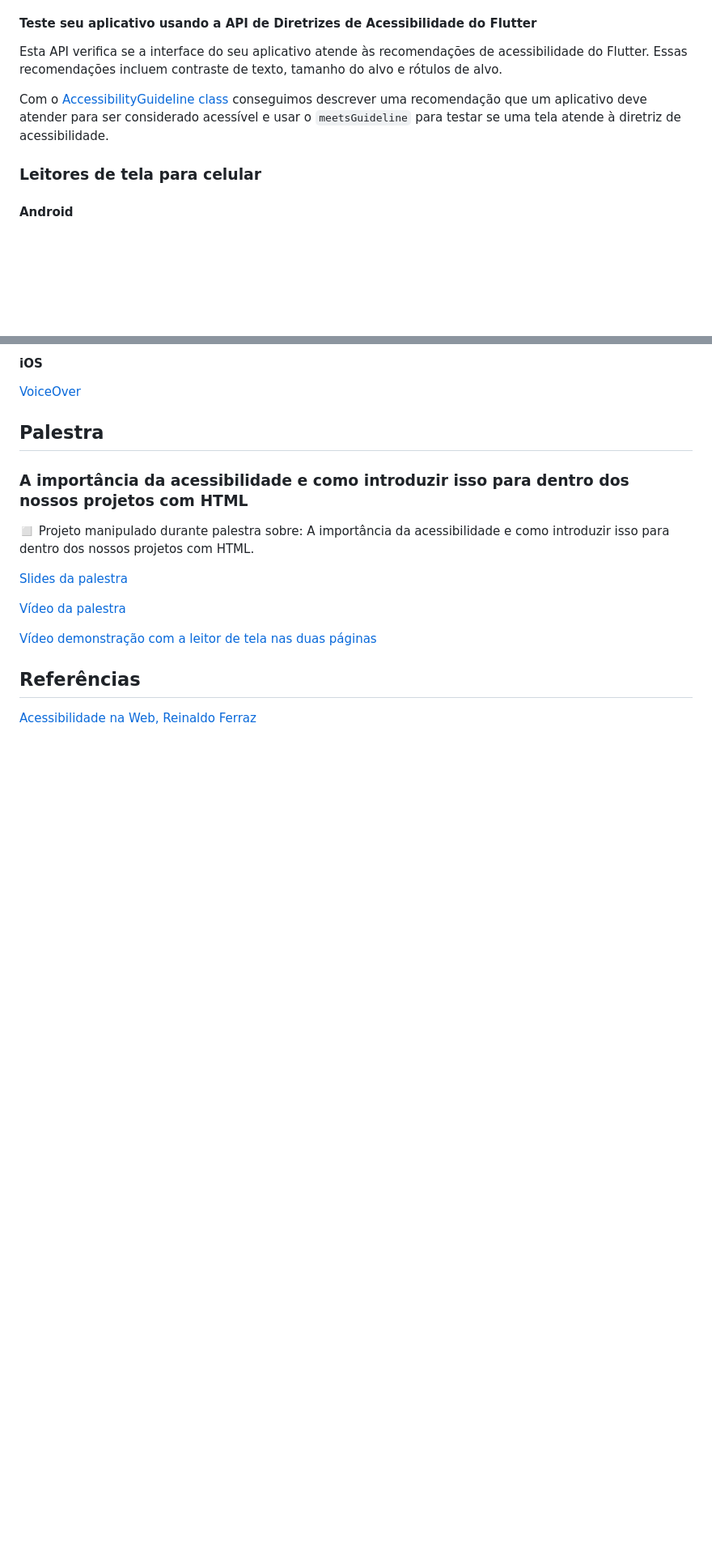
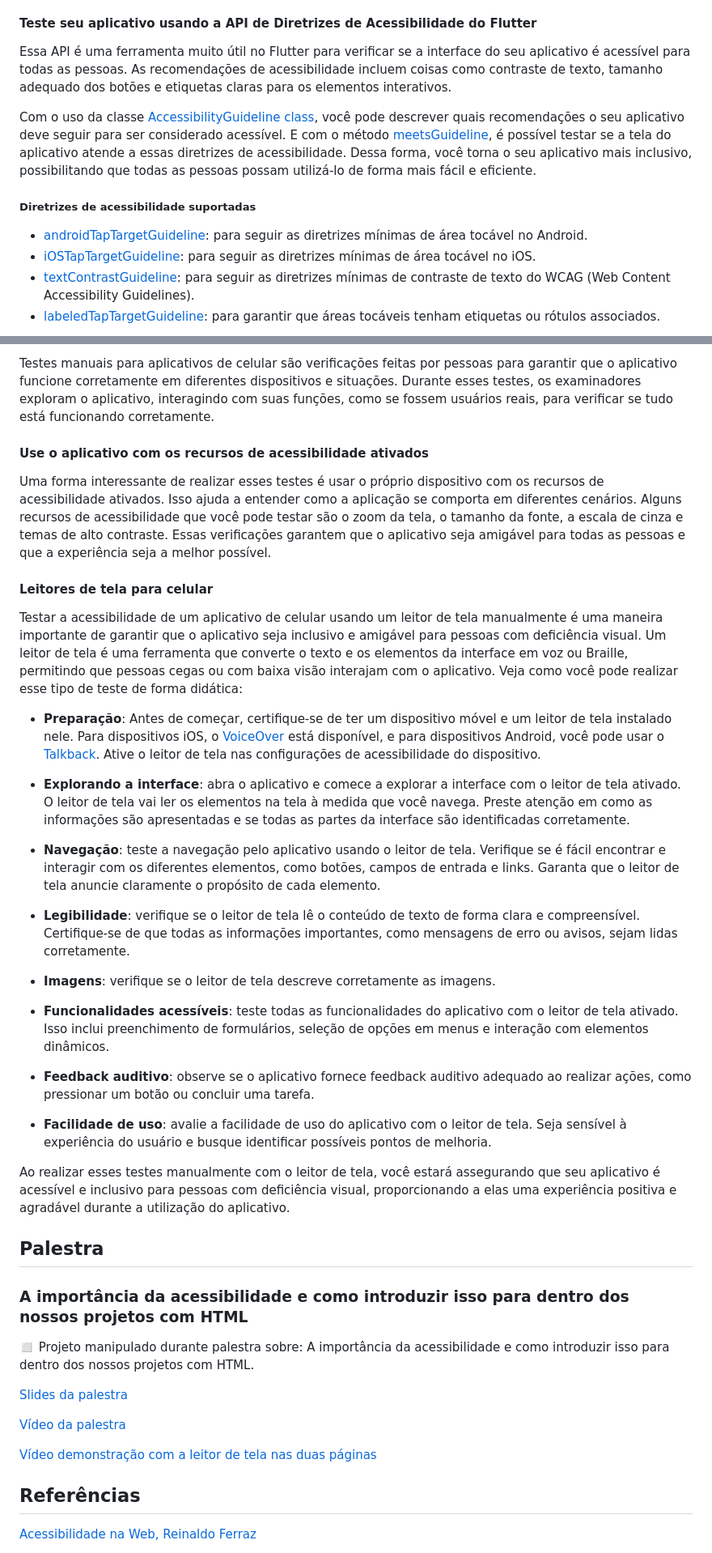
Before and after one commit to levxyca/acessibilidade, a Markdown page: README.md, 2 parts joined by grey strips. Shown at 81% size. Rendered like a GitHub page; blank space fills up the shorter version.

Commit message:
:memo: update doc

```diff
--- a/README.md
+++ b/README.md
@@ -88,11 +88,14 @@ O Accessibility Scanner permite que qualquer pessoa, não apenas pessoas desenvo
 
 #### Teste seu aplicativo usando a API de Diretrizes de Acessibilidade do Flutter
 
-Esta API verifica se a interface do seu aplicativo atende às recomendações de acessibilidade do Flutter. Essas recomendações incluem contraste de texto, tamanho do alvo e rótulos de alvo.
+Essa API é uma ferramenta muito útil no Flutter para verificar se a interface do seu aplicativo é acessível para todas as pessoas. As recomendações de acessibilidade incluem coisas como contraste de texto, tamanho adequado dos botões e etiquetas claras para os elementos interativos.
 
-Com o [AccessibilityGuideline class](https://api.flutter.dev/flutter/flutter_test/AccessibilityGuideline-class.html) conseguimos descrever uma recomendação que um aplicativo deve atender para ser considerado acessível e usar o `meetsGuideline` para testar se uma tela atende à diretriz de acessibilidade.
+Com o uso da classe [AccessibilityGuideline class](https://api.flutter.dev/flutter/flutter_test/AccessibilityGuideline-class.html), você pode descrever quais recomendações o seu aplicativo deve seguir para ser considerado acessível. E com o método [meetsGuideline](https://api.flutter.dev/flutter/flutter_test/meetsGuideline.html), é possível testar se a tela do aplicativo atende a essas diretrizes de acessibilidade. Dessa forma, você torna o seu aplicativo mais inclusivo, possibilitando que todas as pessoas possam utilizá-lo de forma mais fácil e eficiente.
 
-### Leitores de tela para celular
+##### Diretrizes de acessibilidade suportadas
 
-#### Android
+- [androidTapTargetGuideline](https://api.flutter.dev/flutter/flutter_test/androidTapTargetGuideline-constant.html): para seguir as diretrizes mínimas de área tocável no Android.
+- [iOSTapTargetGuideline](https://api.flutter.dev/flutter/flutter_test/iOSTapTargetGuideline-constant.html): para seguir as diretrizes mínimas de área tocável no iOS.
+- [textContrastGuideline](https://api.flutter.dev/flutter/flutter_test/textContrastGuideline-constant.html): para seguir as diretrizes mínimas de contraste de texto do WCAG (Web Content Accessibility Guidelines).
+- [labeledTapTargetGuideline](https://api.flutter.dev/flutter/flutter_test/labeledTapTargetGuideline-constant.html): para garantir que áreas tocáveis tenham etiquetas ou rótulos associados.
 
@@ -100,7 +103,31 @@ Com o [AccessibilityGuideline class](https://api.flutter.dev/flutter/flutter_tes
 
-#### iOS
+Testes manuais para aplicativos de celular são verificações feitas por pessoas para garantir que o aplicativo funcione corretamente em diferentes dispositivos e situações. Durante esses testes, os examinadores exploram o aplicativo, interagindo com suas funções, como se fossem usuários reais, para verificar se tudo está funcionando corretamente.
 
-[VoiceOver](https://www.apple.com/lae/accessibility/vision/)
+#### Use o aplicativo com os recursos de acessibilidade ativados
+
+Uma forma interessante de realizar esses testes é usar o próprio dispositivo com os recursos de acessibilidade ativados. Isso ajuda a entender como a aplicação se comporta em diferentes cenários. Alguns recursos de acessibilidade que você pode testar são o zoom da tela, o tamanho da fonte, a escala de cinza e temas de alto contraste. Essas verificações garantem que o aplicativo seja amigável para todas as pessoas e que a experiência seja a melhor possível.
+
+#### Leitores de tela para celular
+
+Testar a acessibilidade de um aplicativo de celular usando um leitor de tela manualmente é uma maneira importante de garantir que o aplicativo seja inclusivo e amigável para pessoas com deficiência visual. Um leitor de tela é uma ferramenta que converte o texto e os elementos da interface em voz ou Braille, permitindo que pessoas cegas ou com baixa visão interajam com o aplicativo. Veja como você pode realizar esse tipo de teste de forma didática:
+
+- **Preparação**: Antes de começar, certifique-se de ter um dispositivo móvel e um leitor de tela instalado nele. Para dispositivos iOS, o [VoiceOver](https://www.apple.com/lae/accessibility/vision/) está disponível, e para dispositivos Android, você pode usar o [Talkback](https://support.google.com/accessibility/android/answer/6283677?hl=en). Ative o leitor de tela nas configurações de acessibilidade do dispositivo.
+
+- **Explorando a interface**: abra o aplicativo e comece a explorar a interface com o leitor de tela ativado. O leitor de tela vai ler os elementos na tela à medida que você navega. Preste atenção em como as informações são apresentadas e se todas as partes da interface são identificadas corretamente.
+
+- **Navegação**: teste a navegação pelo aplicativo usando o leitor de tela. Verifique se é fácil encontrar e interagir com os diferentes elementos, como botões, campos de entrada e links. Garanta que o leitor de tela anuncie claramente o propósito de cada elemento.
+
+- **Legibilidade**: verifique se o leitor de tela lê o conteúdo de texto de forma clara e compreensível. Certifique-se de que todas as informações importantes, como mensagens de erro ou avisos, sejam lidas corretamente.
+
+- **Imagens**: verifique se o leitor de tela descreve corretamente as imagens.
+
+- **Funcionalidades acessíveis**: teste todas as funcionalidades do aplicativo com o leitor de tela ativado. Isso inclui preenchimento de formulários, seleção de opções em menus e interação com elementos dinâmicos.
+
+- **Feedback auditivo**: observe se o aplicativo fornece feedback auditivo adequado ao realizar ações, como pressionar um botão ou concluir uma tarefa.
+
+- **Facilidade de uso**: avalie a facilidade de uso do aplicativo com o leitor de tela. Seja sensível à experiência do usuário e busque identificar possíveis pontos de melhoria.
+
+Ao realizar esses testes manualmente com o leitor de tela, você estará assegurando que seu aplicativo é acessível e inclusivo para pessoas com deficiência visual, proporcionando a elas uma experiência positiva e agradável durante a utilização do aplicativo.
 
 ## Palestra
 
```
Also changed, not shown: other parts of README.md (+1 -1 lines).
